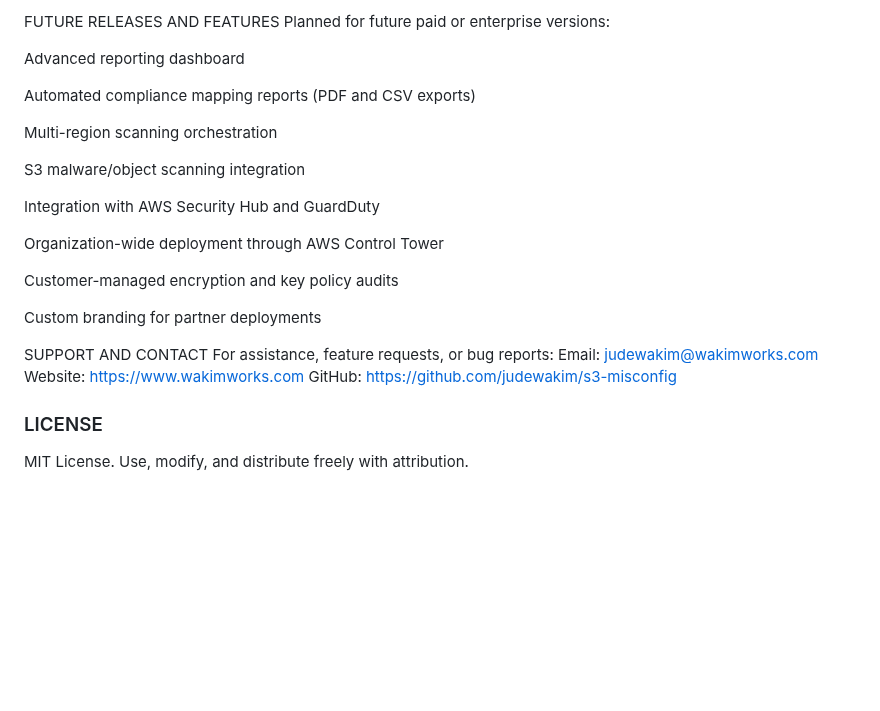
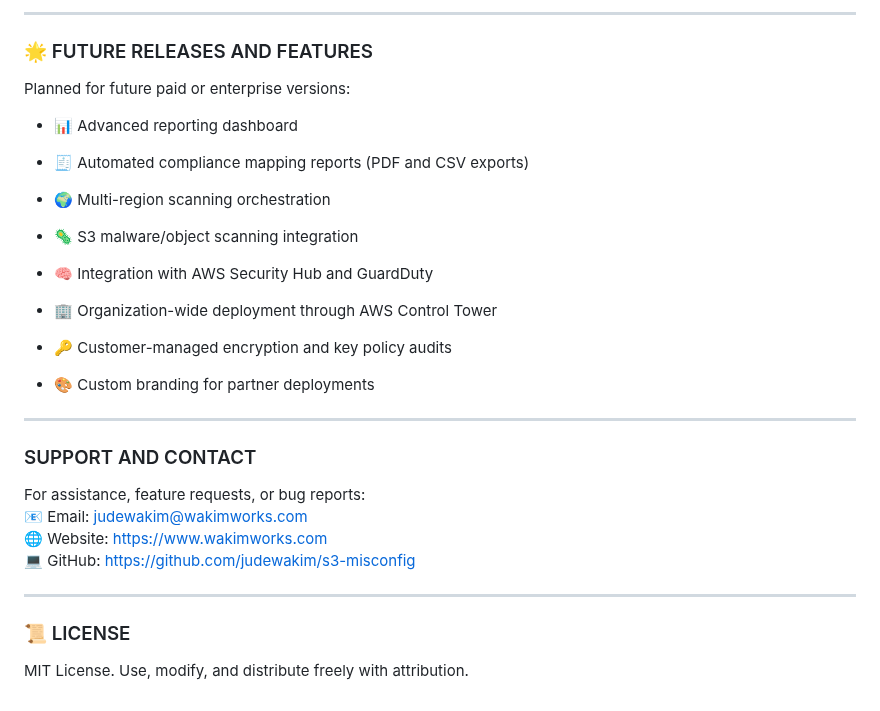
Before and after one commit to Judewakim/s3-misconfig, a Markdown page: README.md, the part around one of its changes. Rendered like a GitHub page; blank space fills up the shorter version.

```diff
--- a/README.md
+++ b/README.md
@@ -165,30 +176,35 @@ Check spam folder or valid email format during stack deployment.
 
-FUTURE RELEASES AND FEATURES
+---
+### 🌟 FUTURE RELEASES AND FEATURES
+
 Planned for future paid or enterprise versions:
 
-Advanced reporting dashboard
+  - 📊 Advanced reporting dashboard
 
-Automated compliance mapping reports (PDF and CSV exports)
+  - 🧾 Automated compliance mapping reports (PDF and CSV exports)
 
-Multi-region scanning orchestration
+  - 🌍 Multi-region scanning orchestration
 
-S3 malware/object scanning integration
+  - 🦠 S3 malware/object scanning integration
 
-Integration with AWS Security Hub and GuardDuty
+  - 🧠 Integration with AWS Security Hub and GuardDuty
 
-Organization-wide deployment through AWS Control Tower
+  - 🏢 Organization-wide deployment through AWS Control Tower
 
-Customer-managed encryption and key policy audits
+  - 🔑 Customer-managed encryption and key policy audits
 
-Custom branding for partner deployments
+  - 🎨 Custom branding for partner deployments
 
+---
+### SUPPORT AND CONTACT
 
-SUPPORT AND CONTACT
-For assistance, feature requests, or bug reports:
-Email: judewakim@wakimworks.com
-Website: https://www.wakimworks.com
-GitHub: https://github.com/judewakim/s3-misconfig
+For assistance, feature requests, or bug reports: <br>
+📧 Email: [judewakim@wakimworks.com](judewakim@wakimworks.com) <br>
+🌐 Website: [https://www.wakimworks.com](https://www.wakimworks.com) <br>
+💻 GitHub: [https://github.com/judewakim/s3-misconfig](https://github.com/judewakim/s3-misconfig)
 
-### LICENSE
+---
+### 📜 LICENSE
+
 MIT License.
 Use, modify, and distribute freely with attribution.
```
Also changed, not shown: other parts of README.md (+94 -83 lines).
